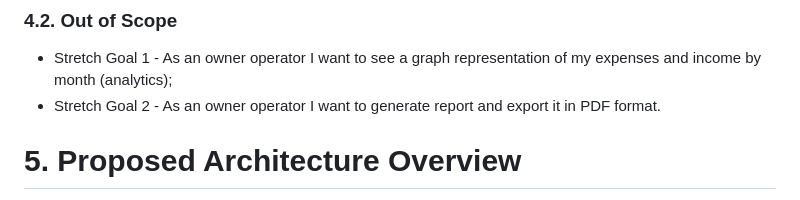
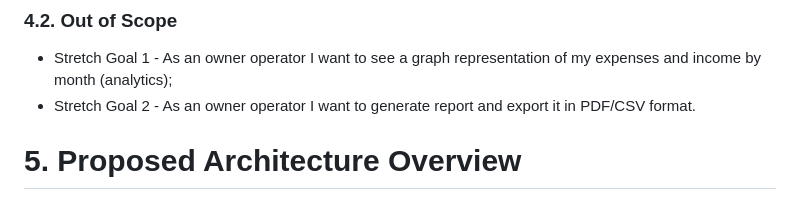
Before and after one commit to NNshnur/CapstoneProject, a Markdown page: resources/design-document.md, the part around the change. Rendered like a GitHub page.

Commit message:
a little change - typo

```diff
--- a/resources/design-document.md
+++ b/resources/design-document.md
@@ -64,7 +64,7 @@ comprehensive financial report and save it in a portable format.
 ### 4.2. Out of Scope
 
 * Stretch Goal 1 - As an owner operator I want to see a graph representation of my expenses and income by month (analytics);
-* Stretch Goal 2 - As an owner operator I want to generate report and export it in PDF format.
+* Stretch Goal 2 - As an owner operator I want to generate report and export it in PDF/CSV format.
 
 # 5. Proposed Architecture Overview
 
```
